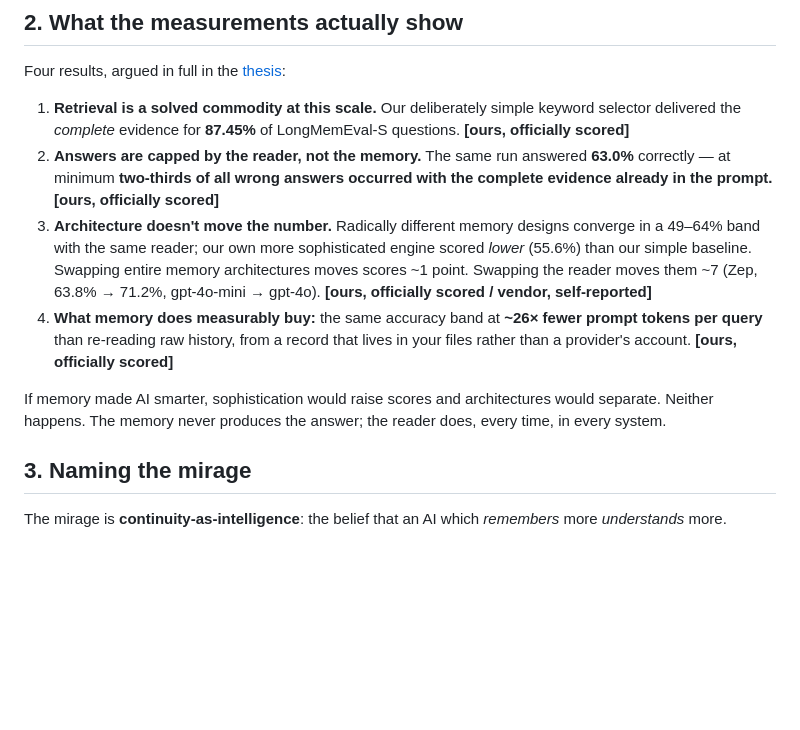
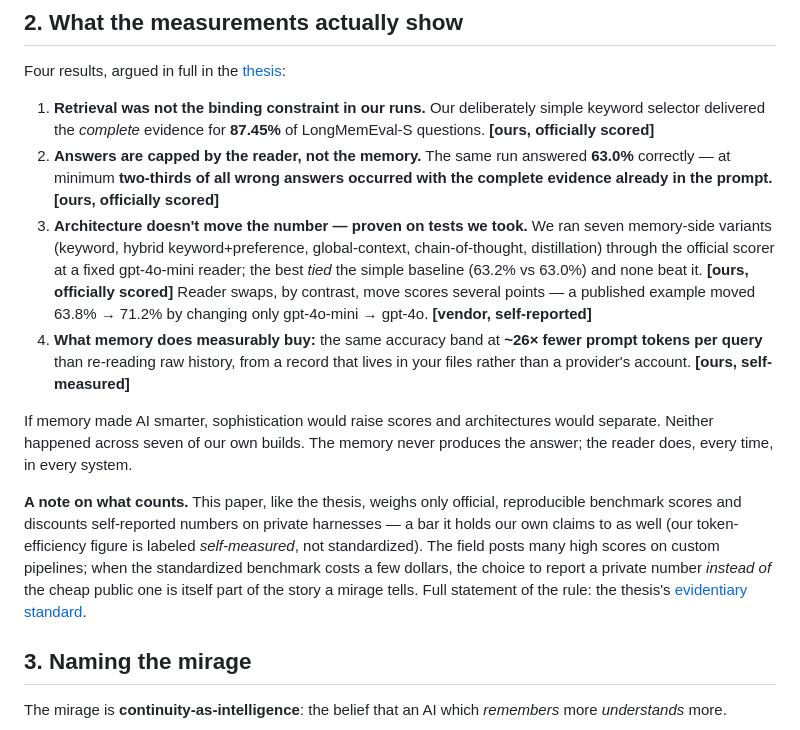
Before and after one commit to clearframeworks/continuum-genesis, a Markdown page: blog/thesis/the-persistent-mirage.md, the part around the change. Drawn GitHub-style; blank space fills up the shorter version.

```diff
--- a/blog/thesis/the-persistent-mirage.md
+++ b/blog/thesis/the-persistent-mirage.md
@@ -22,12 +22,14 @@ It is an appealing equation. Our numbers say it is false.
 
 Four results, argued in full in the [thesis](./reader-is-the-bottleneck.md):
 
-1. **Retrieval is a solved commodity at this scale.** Our deliberately simple keyword selector delivered the *complete* evidence for **87.45%** of LongMemEval-S questions. **[ours, officially scored]**
+1. **Retrieval was not the binding constraint in our runs.** Our deliberately simple keyword selector delivered the *complete* evidence for **87.45%** of LongMemEval-S questions. **[ours, officially scored]**
 2. **Answers are capped by the reader, not the memory.** The same run answered **63.0%** correctly — at minimum **two-thirds of all wrong answers occurred with the complete evidence already in the prompt.** **[ours, officially scored]**
-3. **Architecture doesn't move the number.** Radically different memory designs converge in a 49–64% band with the same reader; our own more sophisticated engine scored *lower* (55.6%) than our simple baseline. Swapping entire memory architectures moves scores ~1 point. Swapping the reader moves them ~7 (Zep, 63.8% → 71.2%, gpt-4o-mini → gpt-4o). **[ours, officially scored / vendor, self-reported]**
-4. **What memory does measurably buy:** the same accuracy band at **~26× fewer prompt tokens per query** than re-reading raw history, from a record that lives in your files rather than a provider's account. **[ours, officially scored]**
+3. **Architecture doesn't move the number — proven on tests we took.** We ran seven memory-side variants (keyword, hybrid keyword+preference, global-context, chain-of-thought, distillation) through the official scorer at a fixed gpt-4o-mini reader; the best *tied* the simple baseline (63.2% vs 63.0%) and none beat it. **[ours, officially scored]** Reader swaps, by contrast, move scores several points — a published example moved 63.8% → 71.2% by changing only gpt-4o-mini → gpt-4o. **[vendor, self-reported]**
+4. **What memory does measurably buy:** the same accuracy band at **~26× fewer prompt tokens per query** than re-reading raw history, from a record that lives in your files rather than a provider's account. **[ours, self-measured]**
 
-If memory made AI smarter, sophistication would raise scores and architectures would separate. Neither happens. The memory never produces the answer; the reader does, every time, in every system.
+If memory made AI smarter, sophistication would raise scores and architectures would separate. Neither happened across seven of our own builds. The memory never produces the answer; the reader does, every time, in every system.
+
+**A note on what counts.** This paper, like the thesis, weighs only official, reproducible benchmark scores and discounts self-reported numbers on private harnesses — a bar it holds our own claims to as well (our token-efficiency figure is labeled *self-measured*, not standardized). The field posts many high scores on custom pipelines; when the standardized benchmark costs a few dollars, the choice to report a private number *instead of* the cheap public one is itself part of the story a mirage tells. Full statement of the rule: the thesis's [evidentiary standard](./reader-is-the-bottleneck.md#what-counts-as-evidence-here).
 
 ## 3. Naming the mirage
 
```
Also changed, not shown: blog/thesis/reader-is-the-bottleneck.md (+20 -1 lines).
